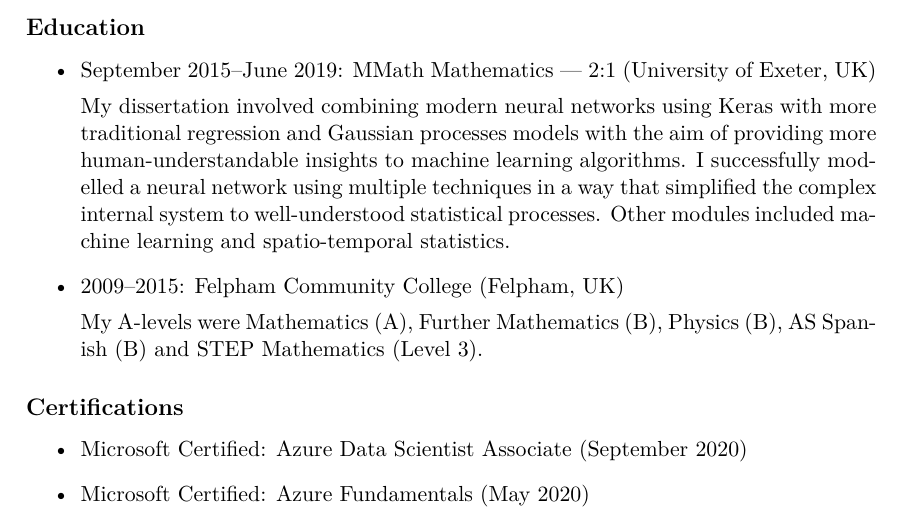
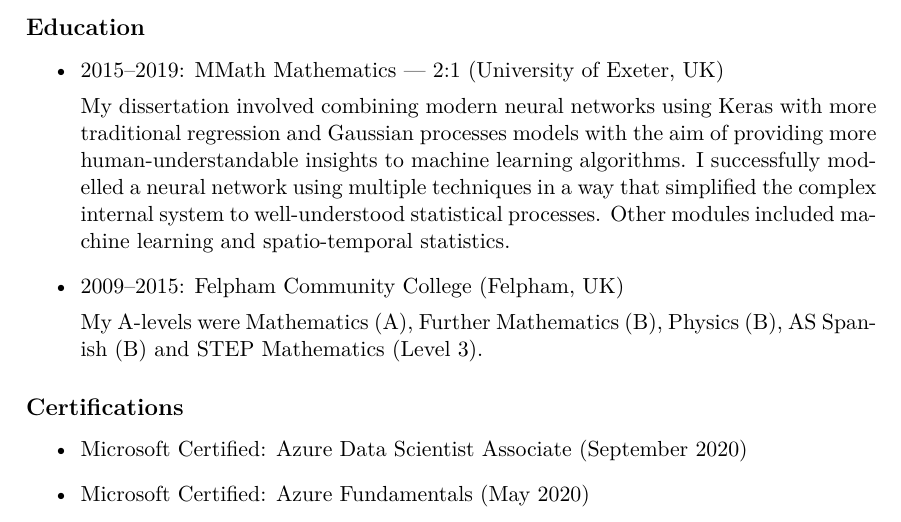
Before and after one commit to Hasnep/cv, a LaTeX CV (cv-johannes-smit.tex): part of page 2 of 2, cut so that both start at the same text. Compiled offline with XeLaTeX.

Commit message:
Remove months from university

```diff
--- a/cv-johannes-smit.tex
+++ b/cv-johannes-smit.tex
@@ -79,7 +79,7 @@ Since joining Amey Strategic Consulting, I have been an analyst in a variety of
 \subsection*{Education}
 
 \begin{itemize}
-	\item September 2015--June 2019: MMath Mathematics --- 2:1 (University of Exeter, UK)
+	\item 2015--2019: MMath Mathematics --- 2:1 (University of Exeter, UK)
 
 	My dissertation involved combining modern neural networks using Keras with more traditional regression and Gaussian processes models with the aim of providing more human-understandable insights to machine learning algorithms.
 	I successfully modelled a neural network using multiple techniques in a way that simplified the complex internal system to well-understood statistical processes.
```
